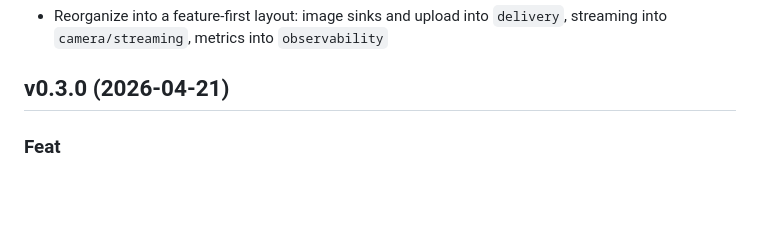
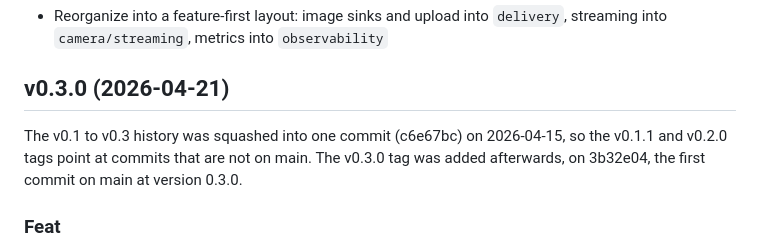
Before and after one commit to CMLPlatform/relab-rpi-cam-plugin, a Markdown page: CHANGELOG.md, the part around the change. GitHub-like rendering; blank space fills up the shorter version.

Commit message:
docs(changelog): note the history reset before v0.3.0

```diff
--- a/CHANGELOG.md
+++ b/CHANGELOG.md
@@ -58,6 +58,10 @@
 
 ## v0.3.0 (2026-04-21)
 
+The v0.1 to v0.3 history was squashed into one commit (c6e67bc) on 2026-04-15, so the v0.1.1
+and v0.2.0 tags point at commits that are not on main. The v0.3.0 tag was added afterwards, on
+3b32e04, the first commit on main at version 0.3.0.
+
 ### Feat
 
 - Add a new local setup and pairing flow, including secure pairing, local connection mode, automatic API key generation, mDNS discovery, pairing status feedback, and improved direct-connection guidance
```
